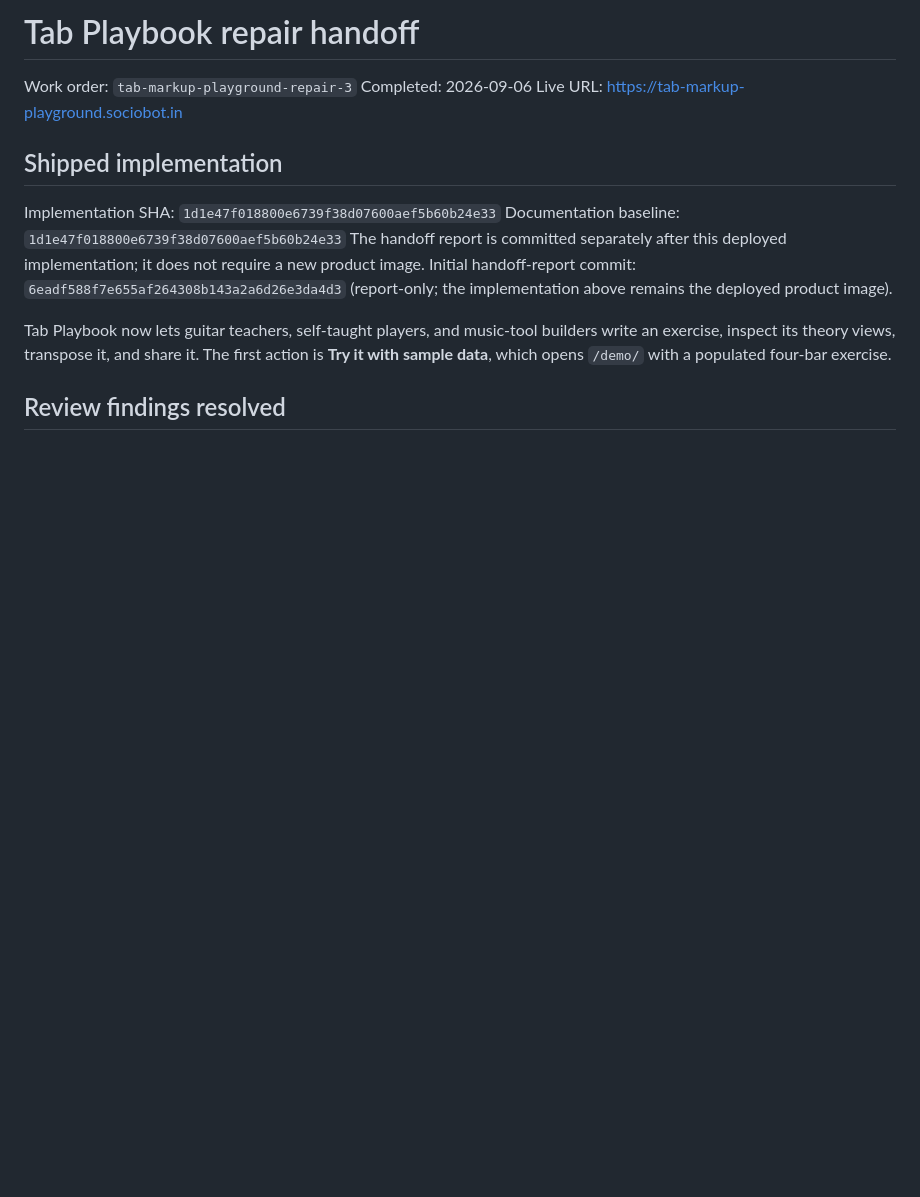
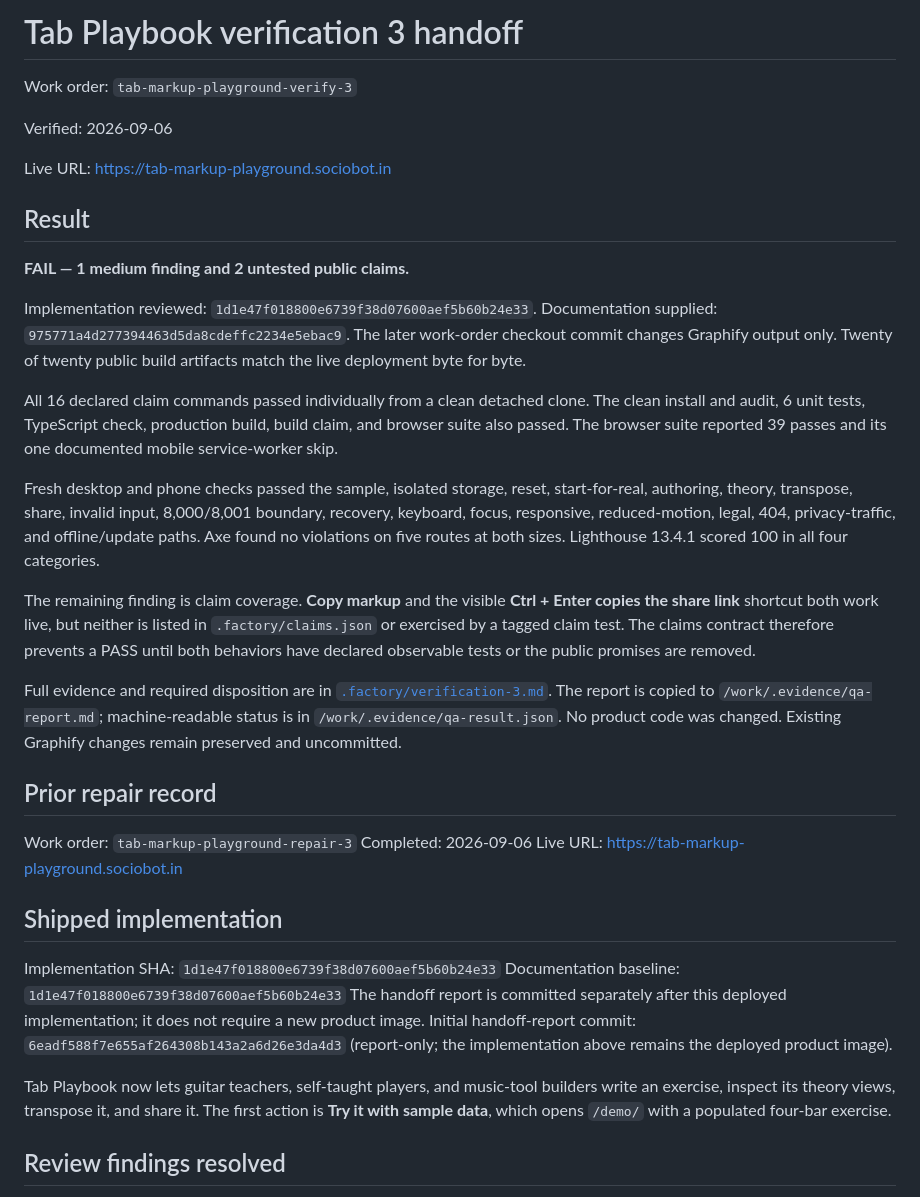
Before and after one commit to B-Divyesh/sf-tab-markup-playground, a Markdown page: .factory/handoff.md, the part around the change. GitHub-like rendering; blank space fills up the shorter version.

Commit message:
docs: add independent verification 3 report

```diff
--- a/.factory/handoff.md
+++ b/.factory/handoff.md
@@ -1,4 +1,45 @@
-# Tab Playbook repair handoff
+# Tab Playbook verification 3 handoff
+
+Work order: `tab-markup-playground-verify-3`
+
+Verified: 2026-09-06
+
+Live URL: <https://tab-markup-playground.sociobot.in>
+
+## Result
+
+**FAIL — 1 medium finding and 2 untested public claims.**
+
+Implementation reviewed:
+`1d1e47f018800e6739f38d07600aef5b60b24e33`. Documentation supplied:
+`975771a4d277394463d5da8cdeffc2234e5ebac9`. The later work-order checkout
+commit changes Graphify output only. Twenty of twenty public build artifacts
+match the live deployment byte for byte.
+
+All 16 declared claim commands passed individually from a clean detached clone.
+The clean install and audit, 6 unit tests, TypeScript check, production build,
+build claim, and browser suite also passed. The browser suite reported 39
+passes and its one documented mobile service-worker skip.
+
+Fresh desktop and phone checks passed the sample, isolated storage, reset,
+start-for-real, authoring, theory, transpose, share, invalid input, 8,000/8,001
+boundary, recovery, keyboard, focus, responsive, reduced-motion, legal, 404,
+privacy-traffic, and offline/update paths. Axe found no violations on five
+routes at both sizes. Lighthouse 13.4.1 scored 100 in all four categories.
+
+The remaining finding is claim coverage. **Copy markup** and the visible
+**Ctrl + Enter copies the share link** shortcut both work live, but neither is
+listed in `.factory/claims.json` or exercised by a tagged claim test. The
+claims contract therefore prevents a PASS until both behaviors have declared
+observable tests or the public promises are removed.
+
+Full evidence and required disposition are in
+[`.factory/verification-3.md`](verification-3.md). The report is copied to
+`/work/.evidence/qa-report.md`; machine-readable status is in
+`/work/.evidence/qa-result.json`. No product code was changed. Existing
+Graphify changes remain preserved and uncommitted.
+
+## Prior repair record
 
 Work order: `tab-markup-playground-repair-3`
 Completed: 2026-09-06
```
Also changed, not shown: .factory/verification-3.md (added, +234 -0 lines).
